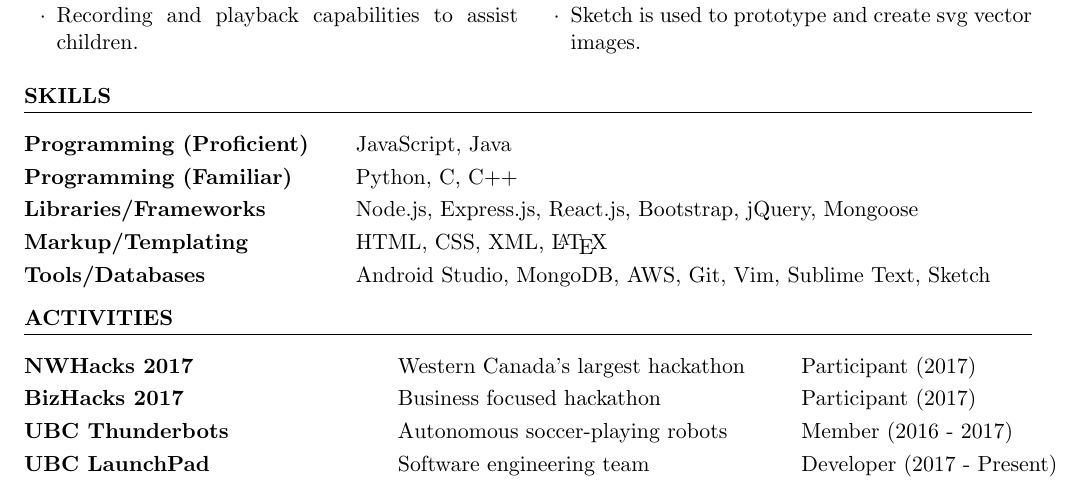
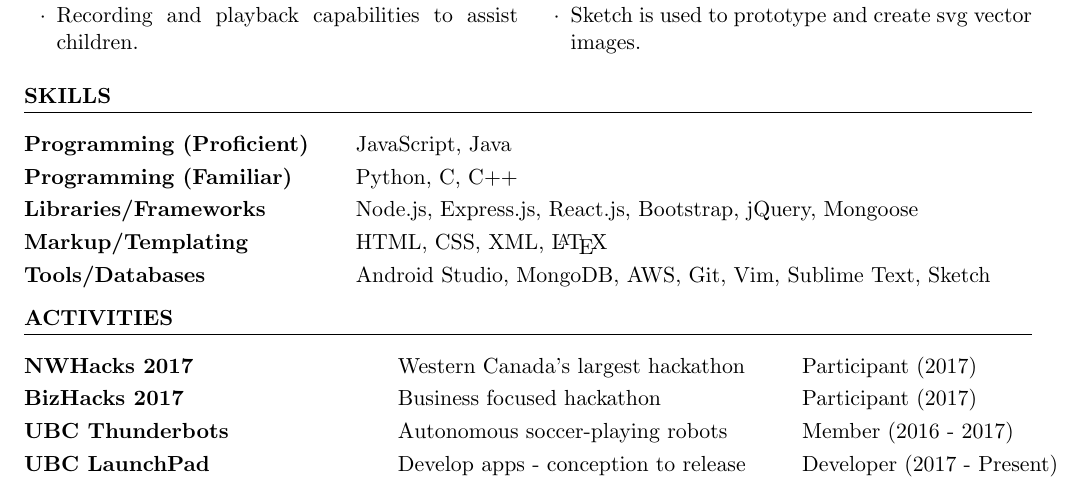
Before and after one commit to stevenshih1997/stevenshih1997.github.io, a LaTeX CV (resume/resume.tex): part of the page, cut so that both start at the same text. Compiled offline with pdfLaTeX.

Commit message:
updated resume

```diff
--- a/resume/resume.tex
+++ b/resume/resume.tex
@@ -100,7 +100,7 @@
 NWHacks 2017 & Western Canada's largest hackathon & Participant (2017) \\
 BizHacks 2017 & Business focused hackathon & Participant (2017) \\
 UBC Thunderbots & Autonomous soccer-playing robots & Member (2016 - 2017) \\
-UBC LaunchPad & Software engineering team & Developer (2017 - Present) \\
+UBC LaunchPad & Develop apps - conception to release & Developer (2017 - Present) \\
 \end{tabular}
 
 \end{rSection}
```
Also changed, not shown: resume/resume.pdf, 1 other file.
